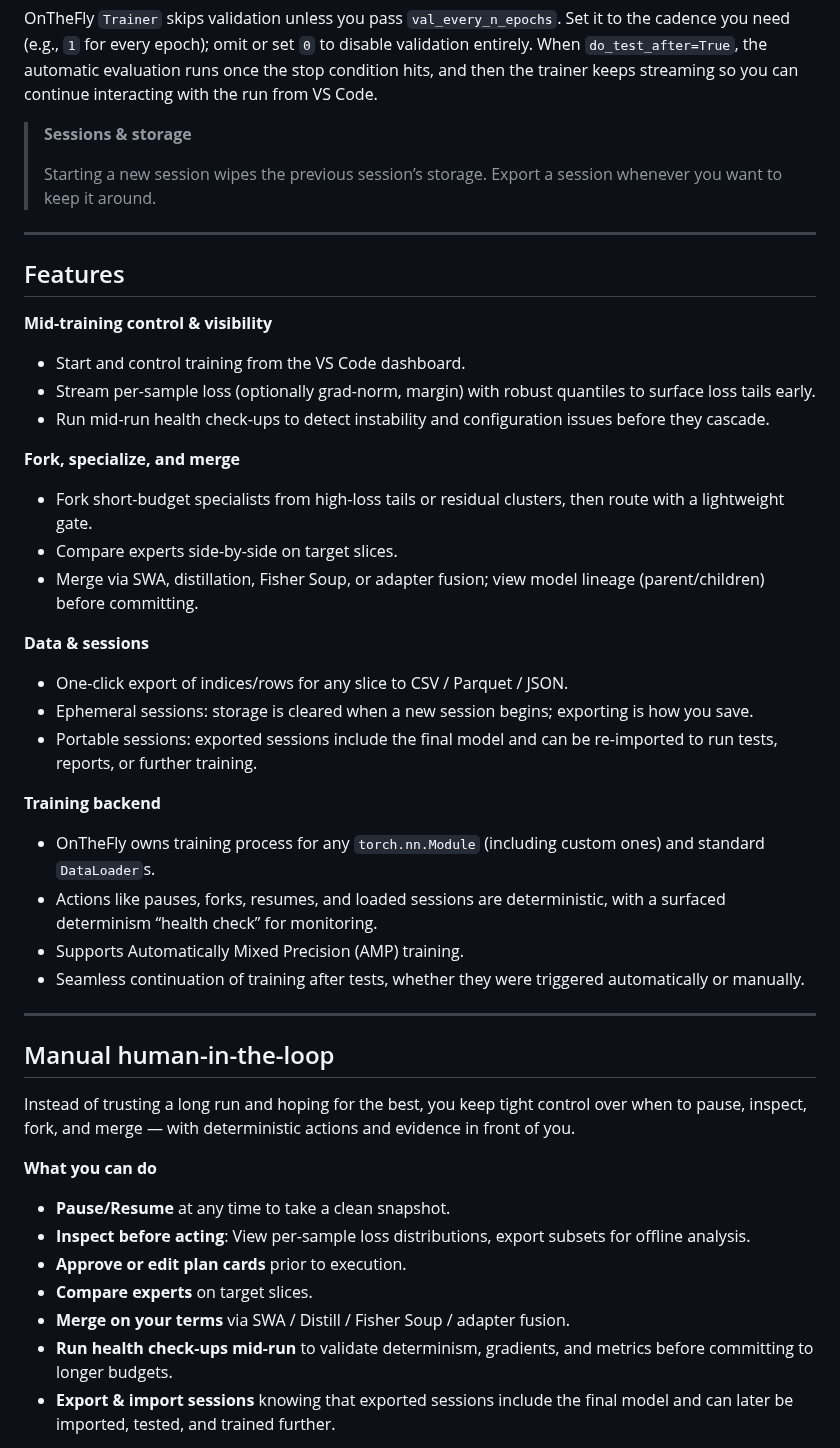
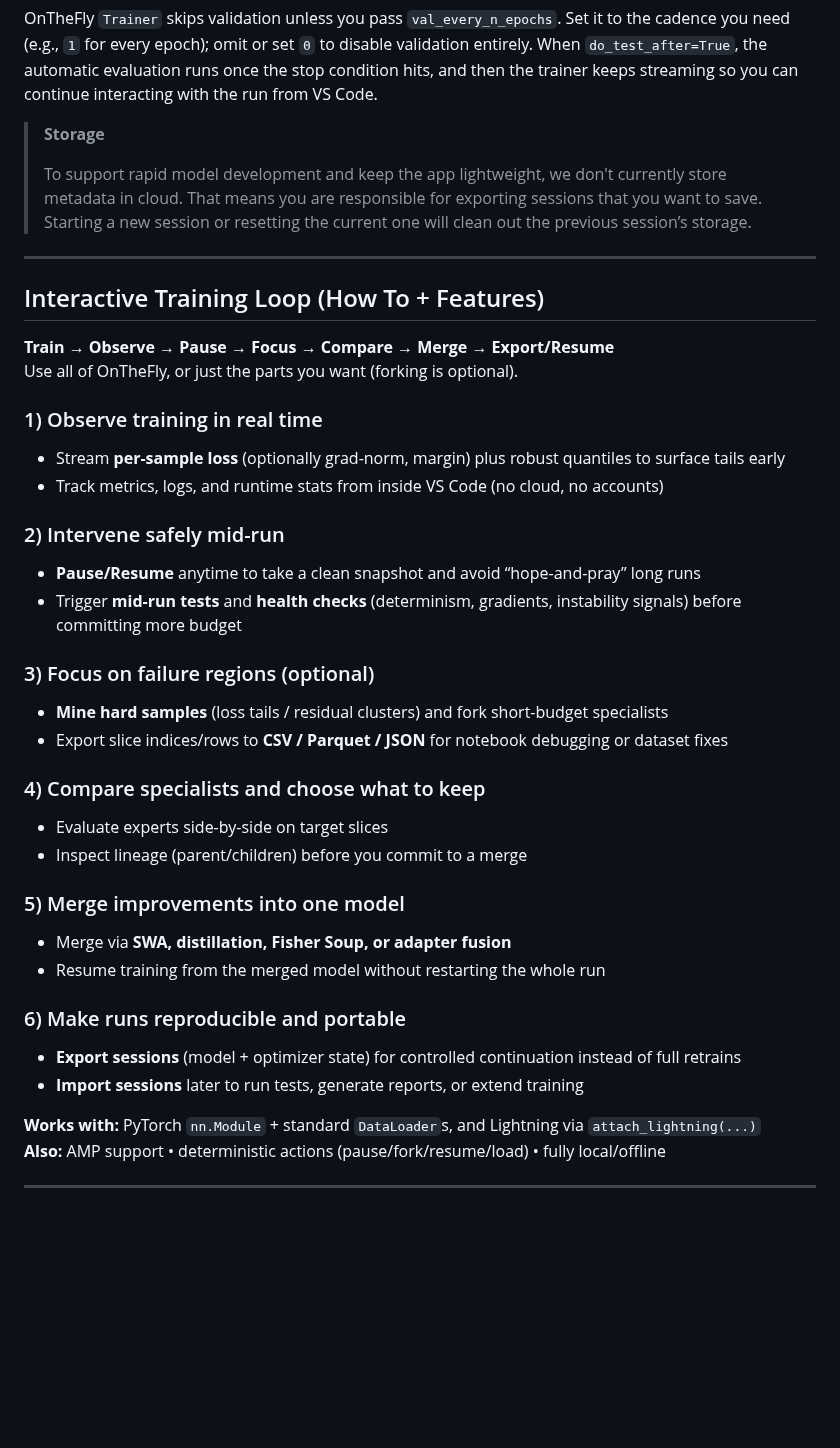
Before and after one commit to KSkert/OntheFly, a Markdown page: README.md, the part around one of its changes. Rendered like a GitHub page; blank space fills up the shorter version.

```diff
--- a/README.md
+++ b/README.md
@@ -208,49 +212,42 @@ Open the dashboard tab whenever you want visibility, then run your script via `p
 
 OnTheFly `Trainer` skips validation unless you pass `val_every_n_epochs`. Set it to the cadence you need (e.g., `1` for every epoch); omit or set `0` to disable validation entirely. When `do_test_after=True`, the automatic evaluation runs once the stop condition hits, and then the trainer keeps streaming so you can continue interacting with the run from VS Code.
 
-> **Sessions & storage**
+> **Storage**
 >
-> Starting a new session wipes the previous session’s storage. Export a session whenever you want to keep it around.
+> To support rapid model development and keep the app lightweight, we don't currently store metadata in cloud. That means you are responsible for exporting sessions that you want to save. Starting a new session or resetting the current one will clean out the previous session’s storage.
 
 ---
 
+## Interactive Training Loop (How To + Features)
 
-## Features
+**Train → Observe → Pause → Focus → Compare → Merge → Export/Resume**
+Use all of OnTheFly, or just the parts you want (forking is optional).
 
-**Mid-training control & visibility**
-- Start and control training from the VS Code dashboard.
-- Stream per-sample loss (optionally grad-norm, margin) with robust quantiles to surface loss tails early.
-- Run mid-run health check-ups to detect instability and configuration issues before they cascade.
+### 1) Observe training in real time
+- Stream **per-sample loss** (optionally grad-norm, margin) plus robust quantiles to surface tails early
+- Track metrics, logs, and runtime stats from inside VS Code (no cloud, no accounts)
 
-**Fork, specialize, and merge**
-- Fork short-budget specialists from high-loss tails or residual clusters, then route with a lightweight gate.
-- Compare experts side-by-side on target slices.
-- Merge via SWA, distillation, Fisher Soup, or adapter fusion; view model lineage (parent/children) before committing.
+### 2) Intervene safely mid-run
+- **Pause/Resume** anytime to take a clean snapshot and avoid “hope-and-pray” long runs
+- Trigger **mid-run tests** and **health checks** (determinism, gradients, instability signals) before committing more budget
 
-**Data & sessions**
-- One-click export of indices/rows for any slice to CSV / Parquet / JSON.
-- Ephemeral sessions: storage is cleared when a new session begins; exporting is how you save.
-- Portable sessions: exported sessions include the final model and can be re-imported to run tests, reports, or further training.
+### 3) Focus on failure regions (optional)
+- **Mine hard samples** (loss tails / residual clusters) and fork short-budget specialists
+- Export slice indices/rows to **CSV / Parquet / JSON** for notebook debugging or dataset fixes
 
-**Training backend**
-- OnTheFly owns training process for any `torch.nn.Module` (including custom ones) and standard `DataLoader`s.
-- Actions like pauses, forks, resumes, and loaded sessions are deterministic, with a surfaced determinism “health check” for monitoring.
-- Supports Automatically Mixed Precision (AMP) training.
-- Seamless continuation of training after tests, whether they were triggered automatically or manually.
+### 4) Compare specialists and choose what to keep
+- Evaluate experts side-by-side on target slices
+- Inspect lineage (parent/children) before you commit to a merge
+
+### 5) Merge improvements into one model
+- Merge via **SWA, distillation, Fisher Soup, or adapter fusion**
+- Resume training from the merged model without restarting the whole run
+
+### 6) Make runs reproducible and portable
+- **Export sessions** (model + optimizer state) for controlled continuation instead of full retrains
+- **Import sessions** later to run tests, generate reports, or extend training
+
+**Works with:** PyTorch `nn.Module` + standard `DataLoader`s, and Lightning via `attach_lightning(...)`
+**Also:** AMP support • deterministic actions (pause/fork/resume/load) • fully local/offline
 
 ---
-
-## Manual human-in-the-loop
-
-Instead of trusting a long run and hoping for the best, you keep tight control over when to pause, inspect, fork, and merge — with deterministic actions and evidence in front of you.
-
-**What you can do**
-
-* **Pause/Resume** at any time to take a clean snapshot.
-* **Inspect before acting**: View per-sample loss distributions, export subsets for offline analysis.
-* **Approve or edit plan cards** prior to execution.
-* **Compare experts** on target slices.
-* **Merge on your terms** via SWA / Distill / Fisher Soup / adapter fusion.
-* **Run health check-ups mid-run** to validate determinism, gradients, and metrics before committing to longer budgets.
-* **Export & import sessions** knowing that exported sessions include the final model and can later be imported, tested, and trained further.
-
```
Also changed, not shown: other parts of README.md (+4 -21 lines).
